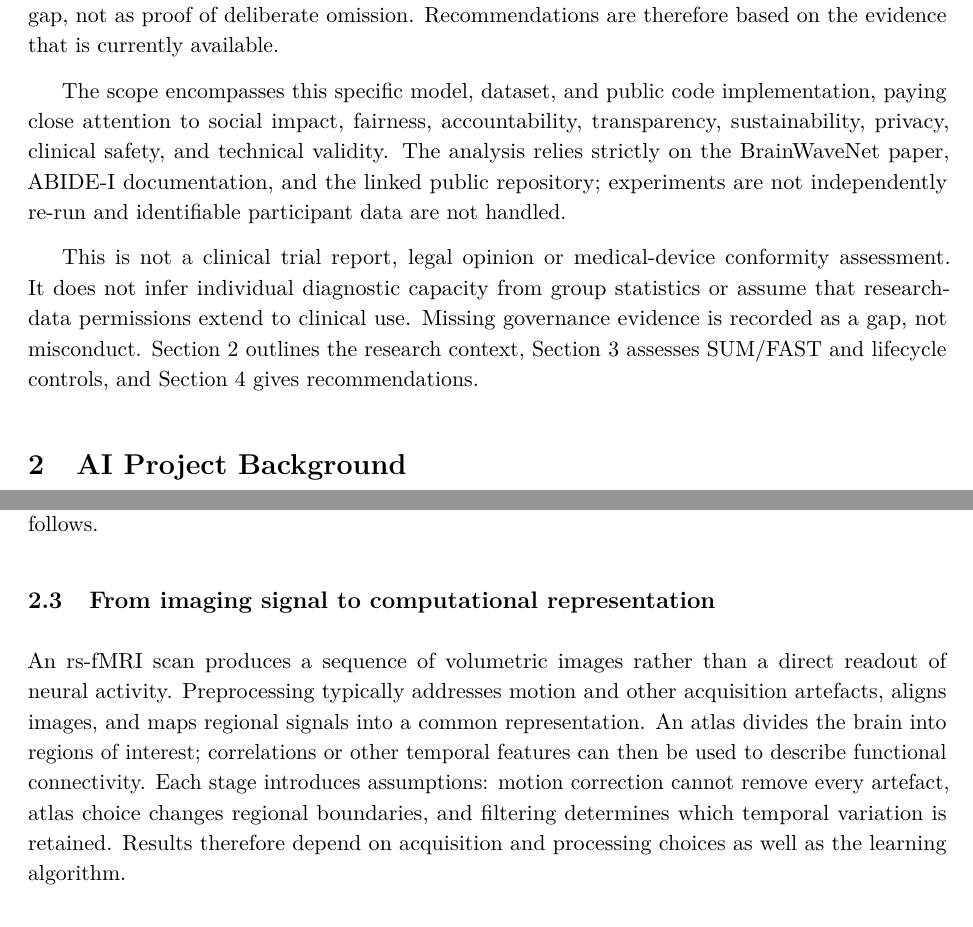
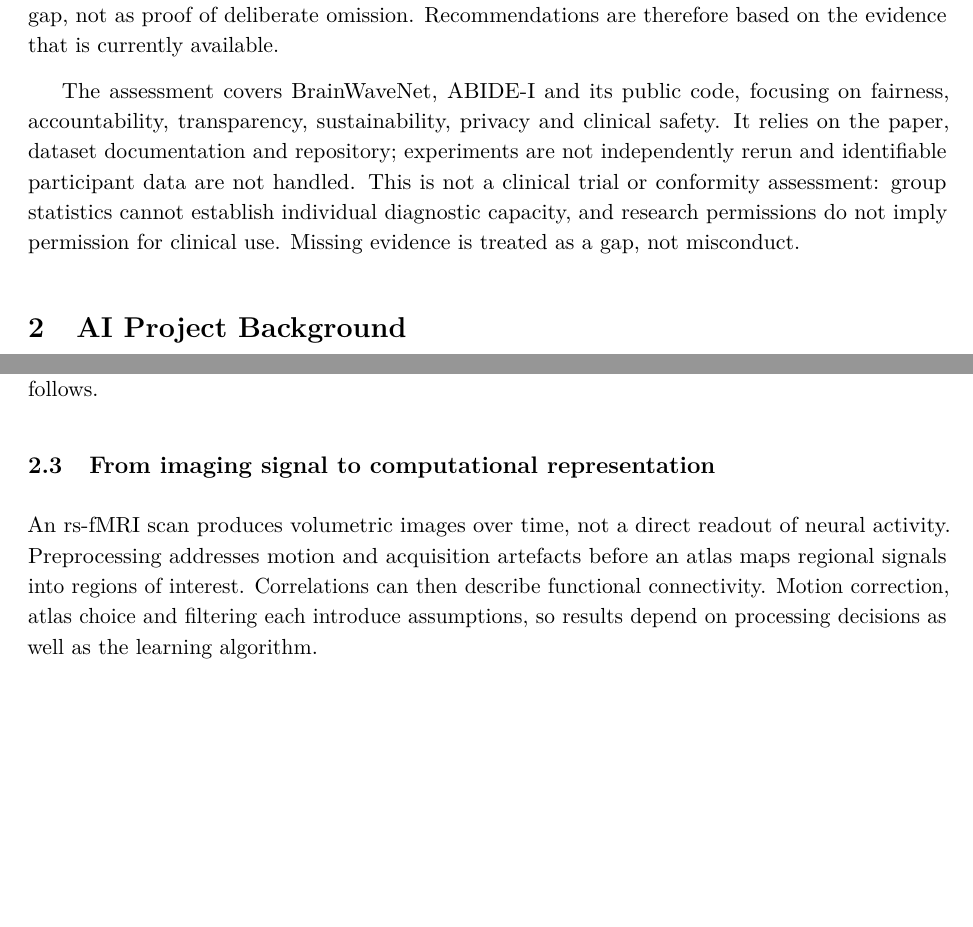
Before and after one commit to levilsbu/ABIDE-DeepLearning, a LaTeX paper (technical_report.tex): two parts of pages 3 and 4 of 9, joined at a grey line, cut so that both start at the same text, the shorter picture padded with empty space. Compiled offline with pdfLaTeX.

Commit message:
Tighten report to stay within coursework word limit

```diff
--- a/technical_report.tex
+++ b/technical_report.tex
@@ -42,9 +42,7 @@ This report evaluates whether BrainWaveNet is suitable for use in a human health
 
 To answer this, the evaluation applies Leslie's SUM values alongside the FAST principles, translating them directly into a process-based governance (PBG) framework spanning problem formulation, data acquisition, preprocessing, modelling, validation, and deployment. The report distinguishes between information explicitly documented in the published research and issues for which evidence is not available. The absence of information in a paper is treated as an evidence gap, not as proof of deliberate omission. Recommendations are therefore based on the evidence that is currently available.
 
-The scope encompasses this specific model, dataset, and public code implementation, paying close attention to social impact, fairness, accountability, transparency, sustainability, privacy, clinical safety, and technical validity. The analysis relies strictly on the BrainWaveNet paper, ABIDE-I documentation, and the linked public repository; experiments are not independently re-run and identifiable participant data are not handled.
-
-This is not a clinical trial report, legal opinion or medical-device conformity assessment. It does not infer individual diagnostic capacity from group statistics or assume that research-data permissions extend to clinical use. Missing governance evidence is recorded as a gap, not misconduct. Section 2 outlines the research context, Section 3 assesses SUM/FAST and lifecycle controls, and Section 4 gives recommendations.
+The assessment covers BrainWaveNet, ABIDE-I and its public code, focusing on fairness, accountability, transparency, sustainability, privacy and clinical safety. It relies on the paper, dataset documentation and repository; experiments are not independently rerun and identifiable participant data are not handled. This is not a clinical trial or conformity assessment: group statistics cannot establish individual diagnostic capacity, and research permissions do not imply permission for clinical use. Missing evidence is treated as a gap, not misconduct.
 
 \section{AI Project Background}
 \subsection{Clinical and research context}
@@ -60,7 +58,7 @@ The published pipeline uses CPAC-preprocessed imaging, a 0.01--0.1 Hz band-pass
 BrainWaveNet should be understood as a research classifier developed to distinguish labelled groups in a retrospective neuroimaging dataset. Its architecture and reported experimental results are part of the prior research literature; they do not, by themselves, establish a clinical diagnostic role, individual-level validity or benefit to patients. The distinction between research classification and clinical diagnosis is central to interpreting the project and is examined in the assessment that follows.
 
 \subsection{From imaging signal to computational representation}
-An rs-fMRI scan produces a sequence of volumetric images rather than a direct readout of neural activity. Preprocessing typically addresses motion and other acquisition artefacts, aligns images, and maps regional signals into a common representation. An atlas divides the brain into regions of interest; correlations or other temporal features can then be used to describe functional connectivity. Each stage introduces assumptions: motion correction cannot remove every artefact, atlas choice changes regional boundaries, and filtering determines which temporal variation is retained. Results therefore depend on acquisition and processing choices as well as the learning algorithm.
+An rs-fMRI scan produces volumetric images over time, not a direct readout of neural activity. Preprocessing addresses motion and acquisition artefacts before an atlas maps regional signals into regions of interest. Correlations can then describe functional connectivity. Motion correction, atlas choice and filtering each introduce assumptions, so results depend on processing decisions as well as the learning algorithm.
 
 \section{Responsible AI Assessment}
 
```
Also changed, not shown: technical_report.tex (4 more changed lines).
